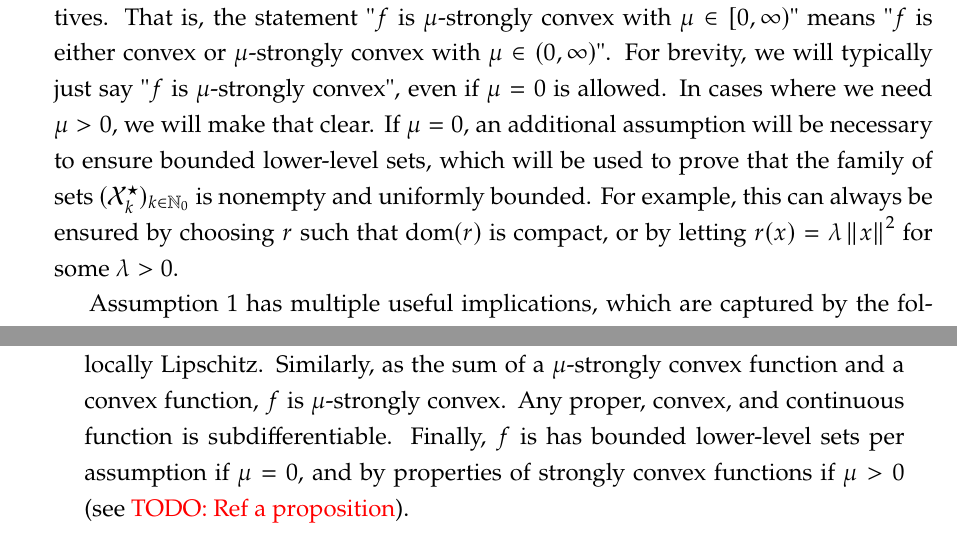
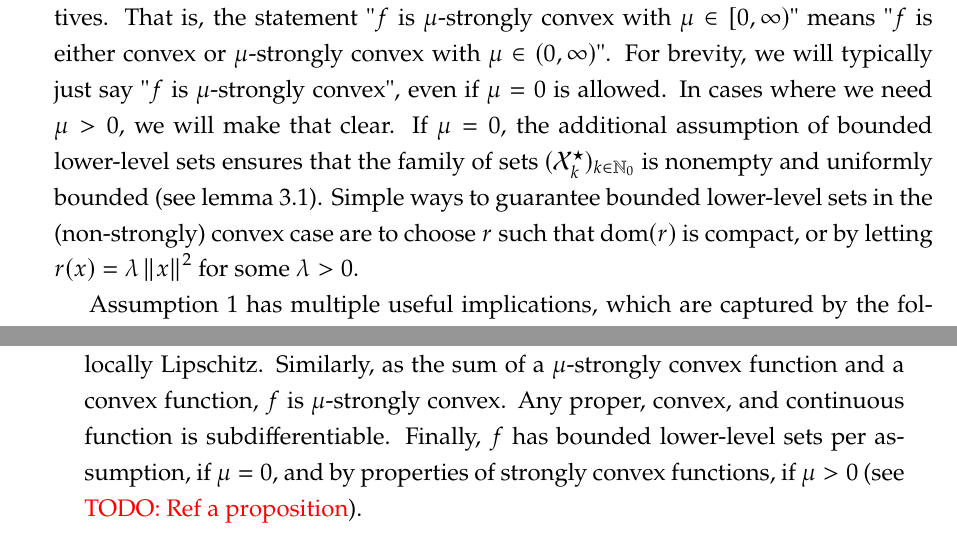
Before and after one commit to amlava/thesis, a LaTeX thesis (minimal-thesis/main.tex, which reads minimal-thesis/sec/chapter3.tex): two parts of pages 23 and 24 of 73, joined at a grey line, cut so that both start at the same text. Compiled offline with pdfLaTeX.

Commit message:
small writing stuff

```diff
--- a/minimal-thesis/sec/chapter3.tex
+++ b/minimal-thesis/sec/chapter3.tex
@@ -109,10 +109,11 @@ means "$f$ is either convex or $\mu$-strongly convex with $\mu\in(0, \infty)$".
 For brevity, we will typically just say "$f$ is $\mu$-strongly convex", even
 if $\mu = 0$ is allowed. In cases
 where we need $\mu > 0$, we will make that clear.
-If $\mu = 0$, an additional assumption will be necessary to ensure bounded lower-level sets,
-which will be used to prove that the family of sets $(\mathcal{X}_k^\star)_{k\in\N_0}$
-is nonempty and uniformly bounded.
-For example, this can always be ensured by choosing $r$ such that $\dom(r)$
+If $\mu = 0$, the additional assumption of bounded lower-level sets
+ensures that the family of sets $(\mathcal{X}_k^\star)_{k\in\N_0}$
+is nonempty and uniformly bounded (see \cref{lem:basic-properties}).
+Simple ways to guarantee bounded lower-level sets in the
+(non-strongly) convex case are to choose $r$ such that $\dom(r)$
 is compact, or by letting $r(x) = \lambda \norm{x}^2$ for some $\lambda > 0$.
 
 \Cref{ass:basic-assumptions} has multiple useful implications, which are captured
@@ -172,8 +173,8 @@ by the following lemma.
             locally Lipschitz. Similarly, as the sum of a $\mu$-strongly convex function and a convex
             function, $f$ is $\mu$-strongly convex. Any proper, convex, and continuous function
             is subdifferentiable.
-            Finally, $f$ is has bounded lower-level sets per assumption if $\mu = 0$,
-            and by properties of strongly convex functions if $\mu > 0$ (see \textcolor{red}{TODO: Ref a proposition}).
+            Finally, $f$ has bounded lower-level sets per assumption, if $\mu = 0$,
+            and by properties of strongly convex functions, if $\mu > 0$ (see \textcolor{red}{TODO: Ref a proposition}).
         \item By the above, $f$ is $\mu$-strongly convex, locally
             Lipschitz continuous, and subdifferentiable on $\dom(f)$. Combining this with the fact that
             $\pi_k$ is convex, Lipschitz continuous, and differentiable, as well as $\gamma_k > 0$,
```
Also changed, not shown: minimal-thesis/sec/chapter3.tex (4 more changed lines).
